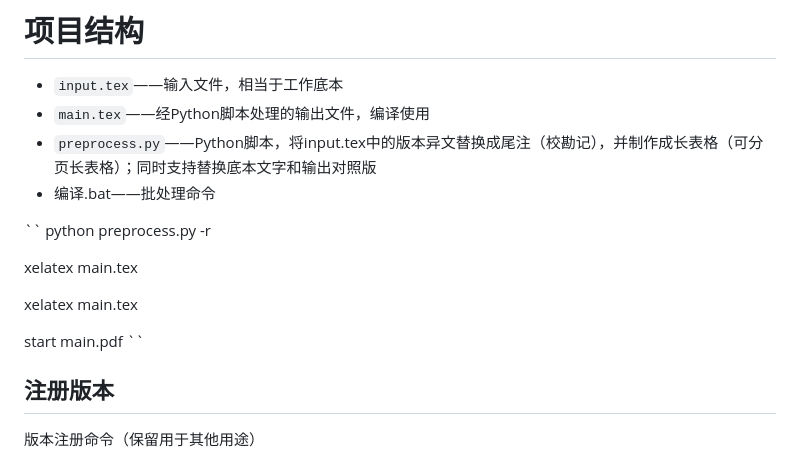
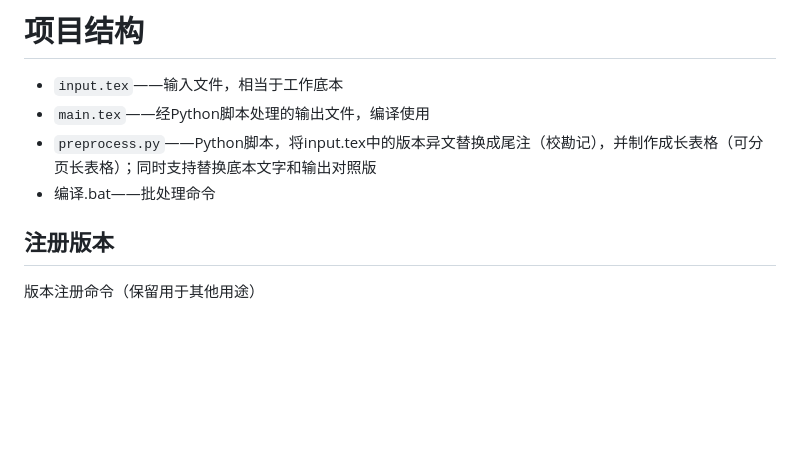
Before and after one commit to cndxflwb/Variant-Text-Compositor, a Markdown page: README.md, the part around the change printed below. Drawn GitHub-style; blank space fills up the shorter version.

Commit message:
调整格式
Removed example commands and clarified the usage of the diben environment in the README.

```diff
--- a/README.md
+++ b/README.md
@@ -12,16 +12,6 @@
 - `main.tex`——经Python脚本处理的输出文件，编译使用
 - `preprocess.py`——Python脚本，将input.tex中的版本异文替换成尾注（校勘记），并制作成长表格（可分页长表格）；同时支持替换底本文字和输出对照版
 - 编译.bat——批处理命令
-
-``
-python preprocess.py -r
-
-xelatex main.tex
-
-xelatex main.tex
-
-start main.pdf
-``
 
 ## 注册版本
 
```
Also changed, not shown: other parts of README.md (+1 -9 lines).
